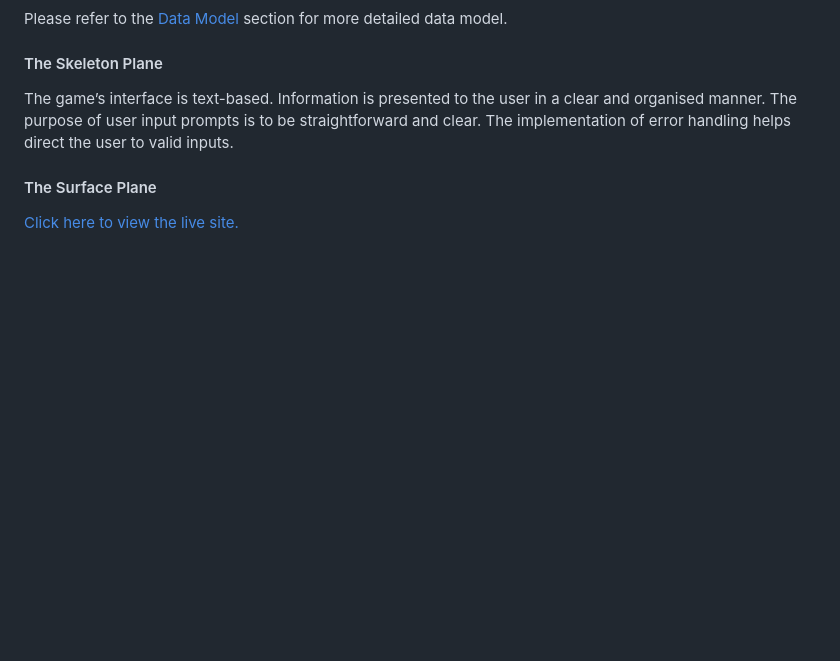
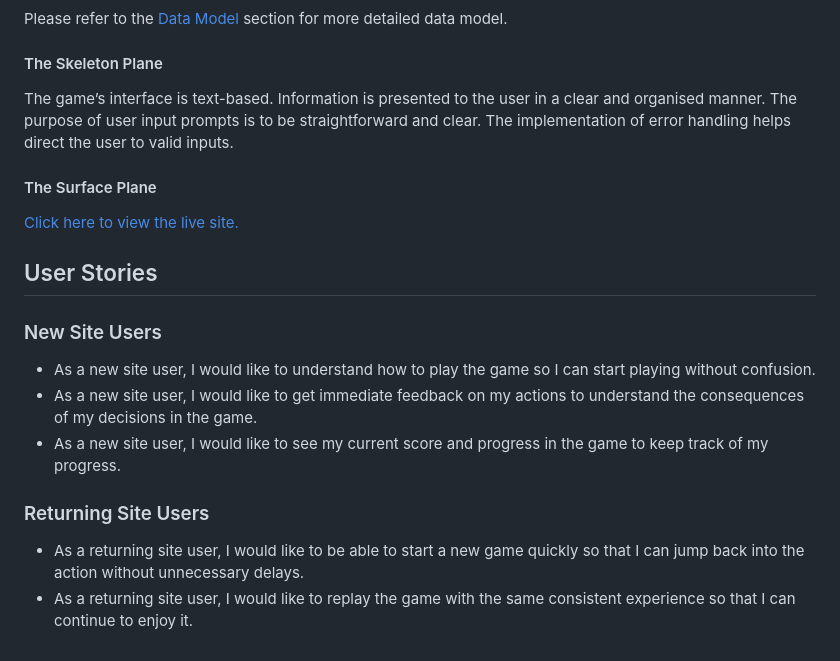
Before and after one commit to RoBizMan/penalty-shootout-game, a Markdown page: README.md, the part around the change. GitHub-like rendering; blank space fills up the shorter version.

Commit message:
Add the User Stories section to README

```diff
--- a/README.md
+++ b/README.md
@@ -57,3 +57,16 @@ The game’s interface is text-based. Information is presented to the user in a
 #### The Surface Plane
 
 [Click here to view the live site.](https://penalty-shootout-game-8766b5475b75.herokuapp.com/)
+
+## User Stories
+
+### New Site Users
+
+- As a new site user, I would like to understand how to play the game so I can start playing without confusion.
+- As a new site user, I would like to get immediate feedback on my actions to understand the consequences of my decisions in the game.
+- As a new site user, I would like to see my current score and progress in the game to keep track of my progress.
+
+### Returning Site Users
+
+- As a returning site user, I would like to be able to start a new game quickly so that I can jump back into the action without unnecessary delays.
+- As a returning site user, I would like to replay the game with the same consistent experience so that I can continue to enjoy it.
```
